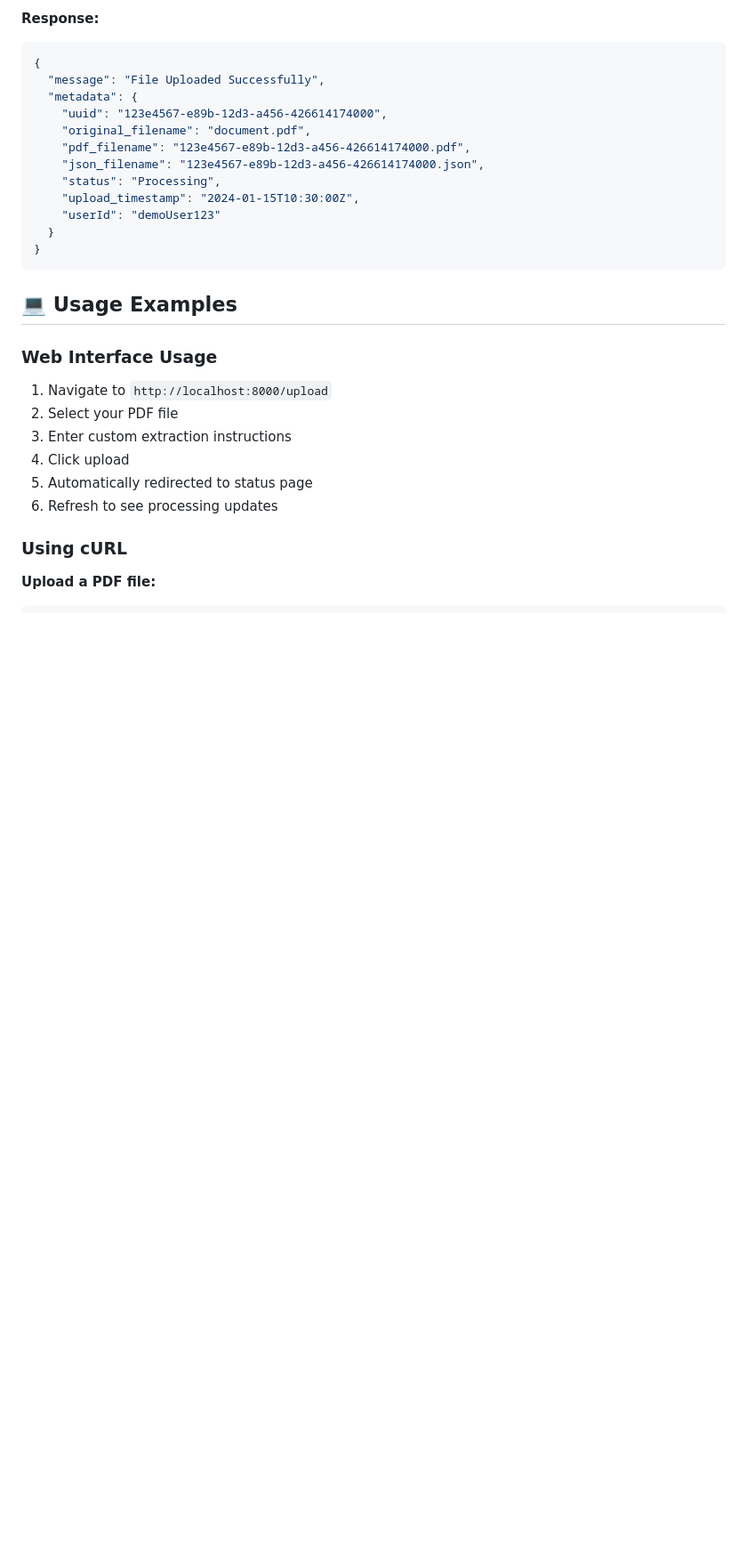
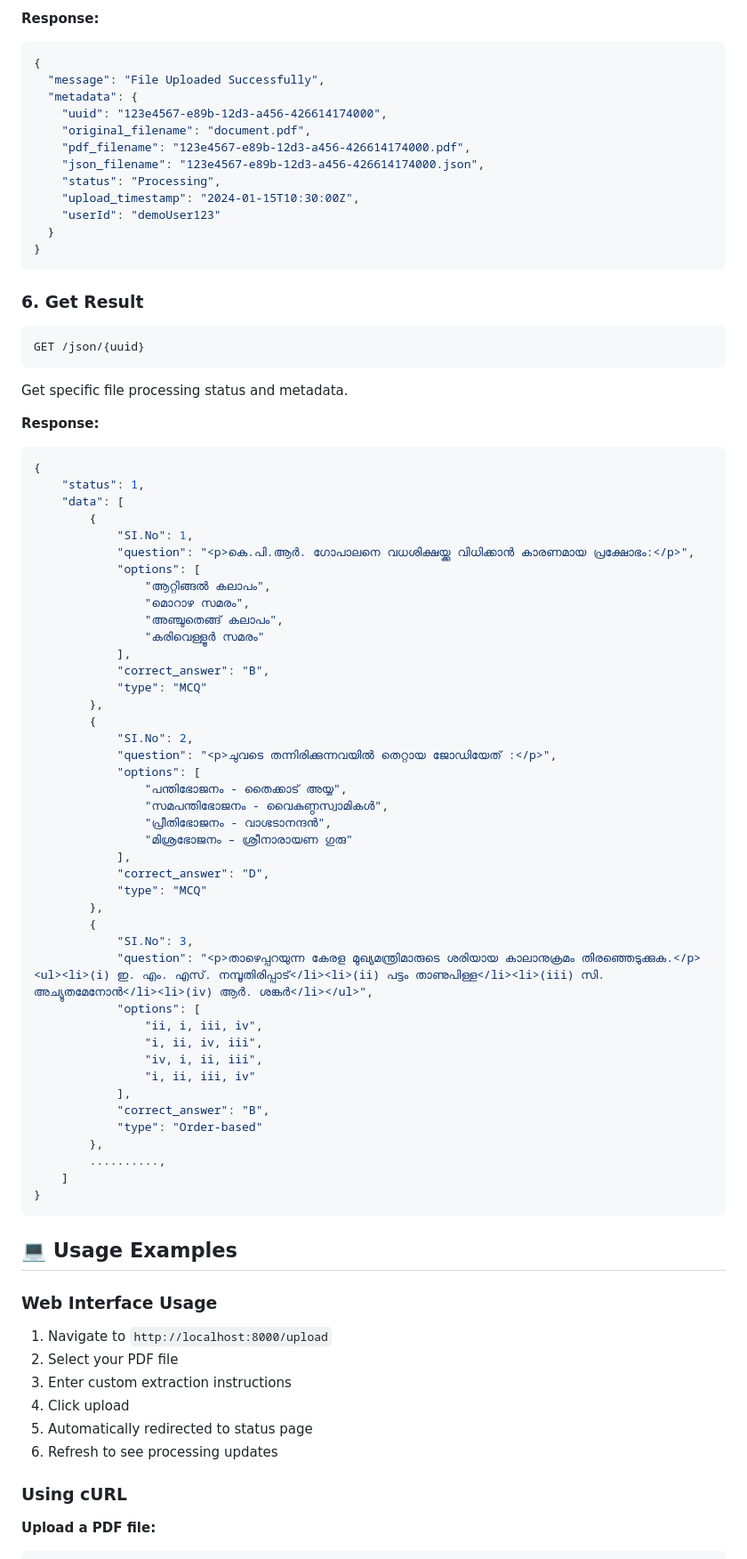
Before and after one commit to trogon-php/Upgrade_Psc_MCQ_Extractor, a Markdown page: README.md, the part around the change. Shown: that part at 89% size. Drawn GitHub-style; blank space fills up the shorter version.

````diff
--- a/README.md
+++ b/README.md
@@ -189,6 +189,57 @@ Get specific file processing status and metadata.
   }
 }
 ```
+### 6. Get Result
+```http
+GET /json/{uuid}
+```
+Get specific file processing status and metadata.
+
+**Response:**
+```json
+{
+    "status": 1,
+    "data": [
+        {
+            "SI.No": 1,
+            "question": "<p>കെ.പി.ആർ. ഗോപാലനെ വധശിക്ഷയ്ക്കു വിധിക്കാൻ കാരണമായ പ്രക്ഷോഭം:</p>",
+            "options": [
+                "ആറ്റിങ്ങൽ കലാപം",
+                "മൊറാഴ സമരം",
+                "അഞ്ചുതെങ്ങ് കലാപം",
+                "കരിവെള്ളൂർ സമരം"
+            ],
+            "correct_answer": "B",
+            "type": "MCQ"
+        },
+        {
+            "SI.No": 2,
+            "question": "<p>ചുവടെ തന്നിരിക്കുന്നവയിൽ തെറ്റായ ജോഡിയേത് :</p>",
+            "options": [
+                "പന്തിഭോജനം - തൈക്കാട് അയ്യ",
+                "സമപന്തിഭോജനം - വൈകുണ്ഠസ്വാമികൾ",
+                "പ്രീതിഭോജനം - വാഗ്ഭടാനന്ദൻ",
+                "മിശ്രഭോജനം – ശ്രീനാരായണ ഗുരു"
+            ],
+            "correct_answer": "D",
+            "type": "MCQ"
+        },
+        {
+            "SI.No": 3,
+            "question": "<p>താഴെപ്പറയുന്ന കേരള മുഖ്യമന്ത്രിമാരുടെ ശരിയായ കാലാനുക്രമം തിരഞ്ഞെടുക്കുക.</p><ul><li>(i) ഇ. എം. എസ്. നമ്പൂതിരിപ്പാട്</li><li>(ii) പട്ടം താണുപിള്ള</li><li>(iii) സി. അച്യുതമേനോൻ</li><li>(iv) ആർ. ശങ്കർ</li></ul>",
+            "options": [
+                "ii, i, iii, iv",
+                "i, ii, iv, iii",
+                "iv, i, ii, iii",
+                "i, ii, iii, iv"
+            ],
+            "correct_answer": "B",
+            "type": "Order-based"
+        },
+        ..........,
+    ]
+}
+```
 
 ## 💻 Usage Examples
 
````
